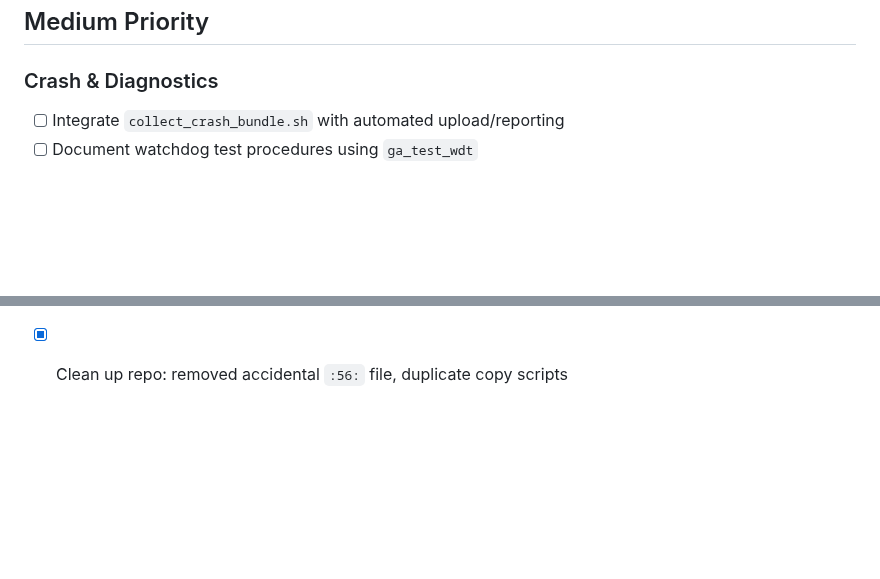
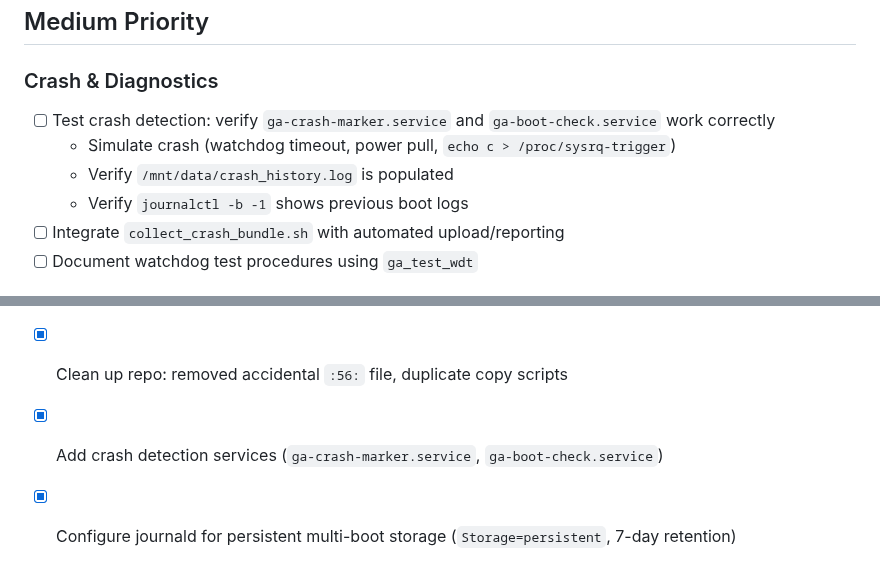
Before and after one commit to greenautarky/ha-operating-system, a Markdown page: TODO.md, 2 parts joined by grey strips. Rendered like a GitHub page; blank space fills up the shorter version.

Commit message:
docs: add crash detection testing to TODO
- Add test procedure for ga-crash-marker and ga-boot-check services
- Mark crash detection and journald persistence as completed

Co-Authored-By: Claude Opus 4.5 <noreply@anthropic.com>

```diff
--- a/TODO.md
+++ b/TODO.md
@@ -20,6 +20,10 @@
 ## Medium Priority
 
 ### Crash & Diagnostics
+- [ ] Test crash detection: verify `ga-crash-marker.service` and `ga-boot-check.service` work correctly
+  - Simulate crash (watchdog timeout, power pull, `echo c > /proc/sysrq-trigger`)
+  - Verify `/mnt/data/crash_history.log` is populated
+  - Verify `journalctl -b -1` shows previous boot logs
 - [ ] Integrate `collect_crash_bundle.sh` with automated upload/reporting
 - [ ] Document watchdog test procedures using `ga_test_wdt`
 
@@ -73,3 +77,5 @@
 - [x] Add container import script for build setup
 - [x] Add `.gitignore` entries for image tarballs, build secrets, build output dirs
 - [x] Clean up repo: removed accidental `:56:` file, duplicate copy scripts
+- [x] Add crash detection services (`ga-crash-marker.service`, `ga-boot-check.service`)
+- [x] Configure journald for persistent multi-boot storage (`Storage=persistent`, 7-day retention)
```
